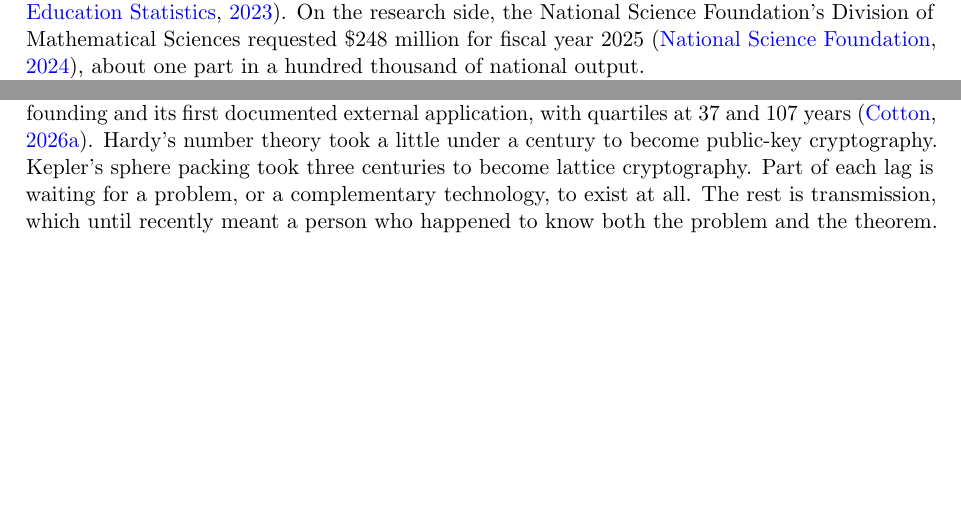
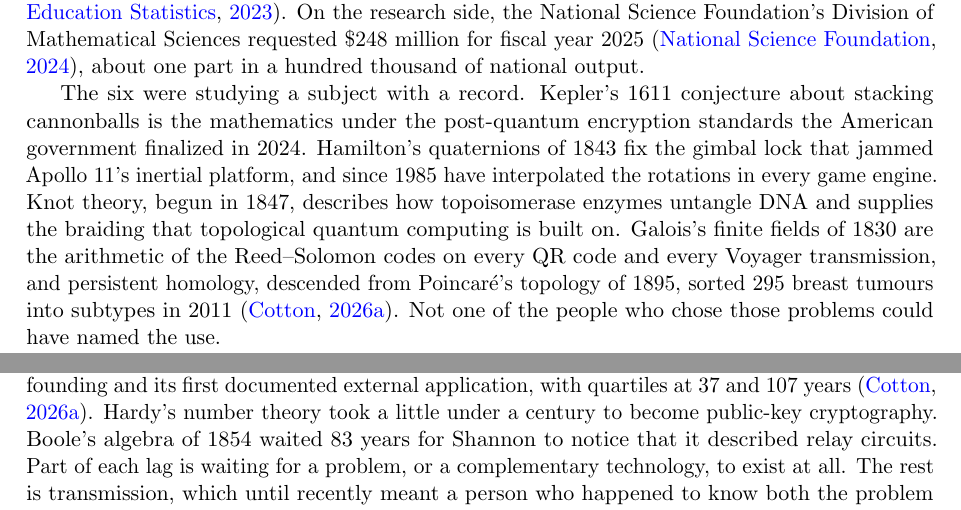
Before and after one commit to microprediction/pure, a LaTeX paper (papers/mathematics-welfare/mathematics-welfare.tex): two parts of pages 1 and 2 of 13 before the commit and two parts of pages 1 and 2 of 14 after it, joined at a grey line, cut so that both start at the same text, the shorter picture padded with empty space. Compiled offline with pdfLaTeX.

Commit message:
Section 1: motivate with the longest and least obvious theory-to-practice links from the survey
Co-Authored-By: Claude Fable 5.1 <noreply@anthropic.com>

```diff
--- a/papers/mathematics-welfare/mathematics-welfare.tex
+++ b/papers/mathematics-welfare/mathematics-welfare.tex
@@ -40,6 +40,8 @@ The pure mathematics class I graduated with at the University of New South Wales
 
 The disparity is not peculiar to one campus. In the United States, departments awarded about 1{,}450 doctorates in mathematics and applied mathematics in the 2021--22 academic year \citep{ams2023}, against roughly 30{,}000 law degrees \citep{aba2024} and roughly 200{,}000 master's degrees in business \citep{nces2023}. On the research side, the National Science Foundation's Division of Mathematical Sciences requested \$248 million for fiscal year 2025 \citep{nsf2025}, about one part in a hundred thousand of national output.
 
+The six were studying a subject with a record. Kepler's 1611 conjecture about stacking cannonballs is the mathematics under the post-quantum encryption standards the American government finalized in 2024. Hamilton's quaternions of 1843 fix the gimbal lock that jammed Apollo 11's inertial platform, and since 1985 have interpolated the rotations in every game engine. Knot theory, begun in 1847, describes how topoisomerase enzymes untangle DNA and supplies the braiding that topological quantum computing is built on. Galois's finite fields of 1830 are the arithmetic of the Reed--Solomon codes on every QR code and every Voyager transmission, and persistent homology, descended from Poincar\'e's topology of 1895, sorted 295 breast tumours into subtypes in 2011 \citep{cotton2026pure}. Not one of the people who chose those problems could have named the use.
+
 This paper asks what that ratio should be, and specifically how it should change now that large language models exist. We take the pre-LLM allocation as a benchmark, write down how a model changes the value of an unmotivated mathematical result, and derive the posterior. The argument is theoretical. The empirical anchors are the estimates that already exist for the return to research in general, and the observed lag between the founding of a mathematical field and its first external application.
 
 \section{Unmotivated mathematics}
@@ -50,7 +52,7 @@ The defining property is that the eventual user is not known at the time of the
 
 The label is a misnomer, and the misnomer matters. Work chosen for generality, elegance, and difficulty is not work chosen without a motive. It is work chosen by a rule that maximizes expected value over uses nobody can yet name, which is the only rule available when the user is unknown. The internal criteria of mathematics are in that sense a societal optimization, one that individual mathematicians carry out without needing to know it, and \citet{cotton2026protocol} makes the same point about abstraction built ahead of demand. Formalizing this is for another paper. We keep the word unmotivated because it is the usual one; the opposite is closer to the truth.
 
-The historical record on travel is not encouraging. A survey of the pure-mathematics fields in the 1959 Mathematics Subject Classification finds a median gap of 68 years between a field's founding and its first documented external application, with quartiles at 37 and 107 years \citep{cotton2026pure}. Hardy's number theory took a little under a century to become public-key cryptography. Kepler's sphere packing took three centuries to become lattice cryptography. Part of each lag is waiting for a problem, or a complementary technology, to exist at all. The rest is transmission, which until recently meant a person who happened to know both the problem and the theorem. The case studies in Section 4 show that part was large.
+The historical record on travel is not encouraging. A survey of the pure-mathematics fields in the 1959 Mathematics Subject Classification finds a median gap of 68 years between a field's founding and its first documented external application, with quartiles at 37 and 107 years \citep{cotton2026pure}. Hardy's number theory took a little under a century to become public-key cryptography. Boole's algebra of 1854 waited 83 years for Shannon to notice that it described relay circuits. Part of each lag is waiting for a problem, or a complementary technology, to exist at all. The rest is transmission, which until recently meant a person who happened to know both the problem and the theorem. The case studies in Section 4 show that part was large.
 
 \section{Existing estimates of the return}
 
```
Also changed, not shown: docs/mathematics-welfare.pdf.
